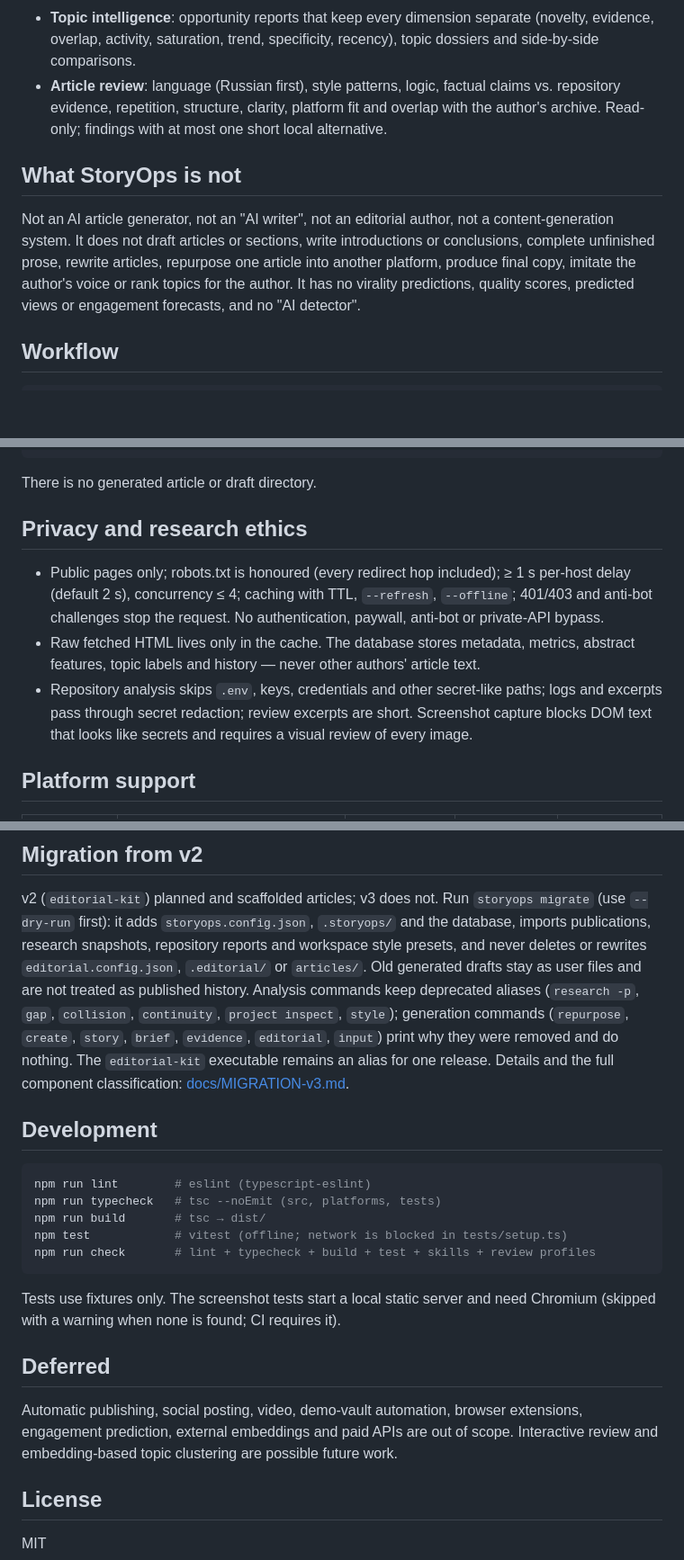
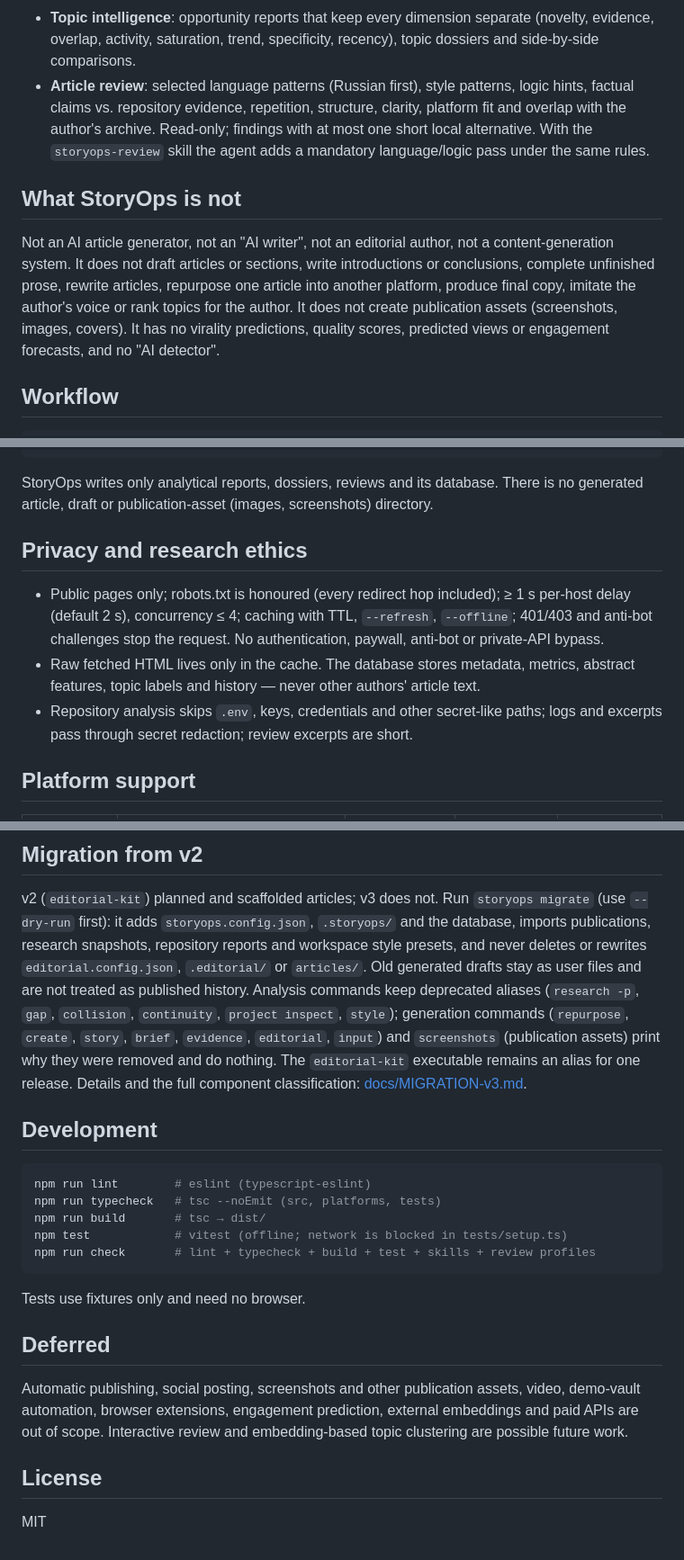
Before and after one commit to zinverno/storyops, a Markdown page: README.md, 3 parts joined by grey strips. Shown at 90% size. Drawn GitHub-style; blank space fills up the shorter version.

````diff
--- a/README.md
+++ b/README.md
@@ -36,10 +36,12 @@ you write the article?" or "can you rewrite the whole article?".
 - **Topic intelligence**: opportunity reports that keep every dimension
   separate (novelty, evidence, overlap, activity, saturation, trend,
   specificity, recency), topic dossiers and side-by-side comparisons.
-- **Article review**: language (Russian first), style patterns, logic, factual
-  claims vs. repository evidence, repetition, structure, clarity, platform fit
-  and overlap with the author's archive. Read-only; findings with at most one
-  short local alternative.
+- **Article review**: selected language patterns (Russian first), style
+  patterns, logic hints, factual claims vs. repository evidence, repetition,
+  structure, clarity, platform fit and overlap with the author's archive.
+  Read-only; findings with at most one short local alternative. With the
+  `storyops-review` skill the agent adds a mandatory language/logic pass under
+  the same rules.
 
 ## What StoryOps is not
 
@@ -47,7 +49,8 @@ Not an AI article generator, not an "AI writer", not an editorial author, not
 a content-generation system. It does not draft articles or sections, write
 introductions or conclusions, complete unfinished prose, rewrite articles,
 repurpose one article into another platform, produce final copy, imitate the
-author's voice or rank topics for the author. It has no virality predictions,
+author's voice or rank topics for the author. It does not create publication
+assets (screenshots, images, covers). It has no virality predictions,
 quality scores, predicted views or engagement forecasts, and no "AI detector".
 
 ## Workflow
@@ -418,7 +429,9 @@ reviews/
 └── <article>-<date>/review.{md,json}
 ```
 
-There is no generated article or draft directory.
+StoryOps writes only analytical reports, dossiers, reviews and its database.
+There is no generated article, draft or publication-asset (images,
+screenshots) directory.
 
 ## Privacy and research ethics
 
@@ -431,8 +444,7 @@ There is no generated article or draft directory.
   article text.
 - Repository analysis skips `.env`, keys, credentials and other secret-like
   paths; logs and excerpts pass through secret redaction; review excerpts are
-  short. Screenshot capture blocks DOM text that looks like secrets and
-  requires a visual review of every image.
+  short.
 
 ## Platform support
 
@@ -479,9 +493,10 @@ repository reports and workspace style presets, and never deletes or rewrites
 stay as user files and are not treated as published history. Analysis
 commands keep deprecated aliases (`research -p`, `gap`, `collision`,
 `continuity`, `project inspect`, `style`); generation commands (`repurpose`,
-`create`, `story`, `brief`, `evidence`, `editorial`, `input`) print why they
-were removed and do nothing. The `editorial-kit` executable remains an alias
-for one release. Details and the full component classification:
+`create`, `story`, `brief`, `evidence`, `editorial`, `input`) and
+`screenshots` (publication assets) print why they were removed and do
+nothing. The `editorial-kit` executable remains an alias for one release.
+Details and the full component classification:
 [docs/MIGRATION-v3.md](docs/MIGRATION-v3.md).
 
 ## Development
@@ -494,13 +509,12 @@ npm test            # vitest (offline; network is blocked in tests/setup.ts)
 npm run check       # lint + typecheck + build + test + skills + review profiles
 ```
 
-Tests use fixtures only. The screenshot tests start a local static server and
-need Chromium (skipped with a warning when none is found; CI requires it).
+Tests use fixtures only and need no browser.
 
 ## Deferred
 
-Automatic publishing, social posting, video, demo-vault automation, browser
-extensions, engagement prediction, external embeddings and paid APIs are out
+Automatic publishing, social posting, screenshots and other publication
+assets, video, demo-vault automation, browser extensions, engagement prediction, external embeddings and paid APIs are out
 of scope. Interactive review and embedding-based topic clustering are
 possible future work.
 
````
Also changed, not shown: other parts of README.md (+20 -10 lines), docs/MIGRATION-v3.md (+13 -5 lines).
